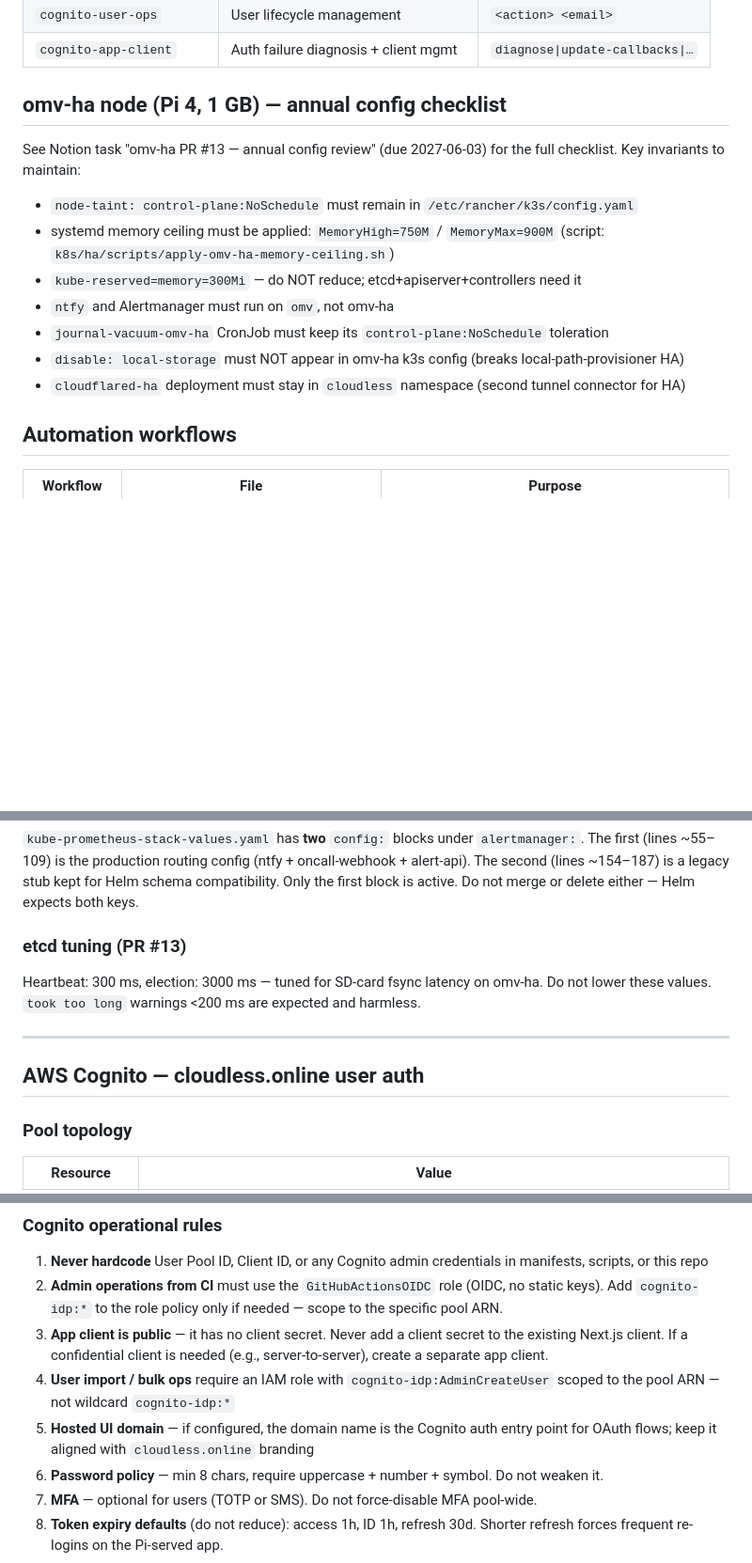
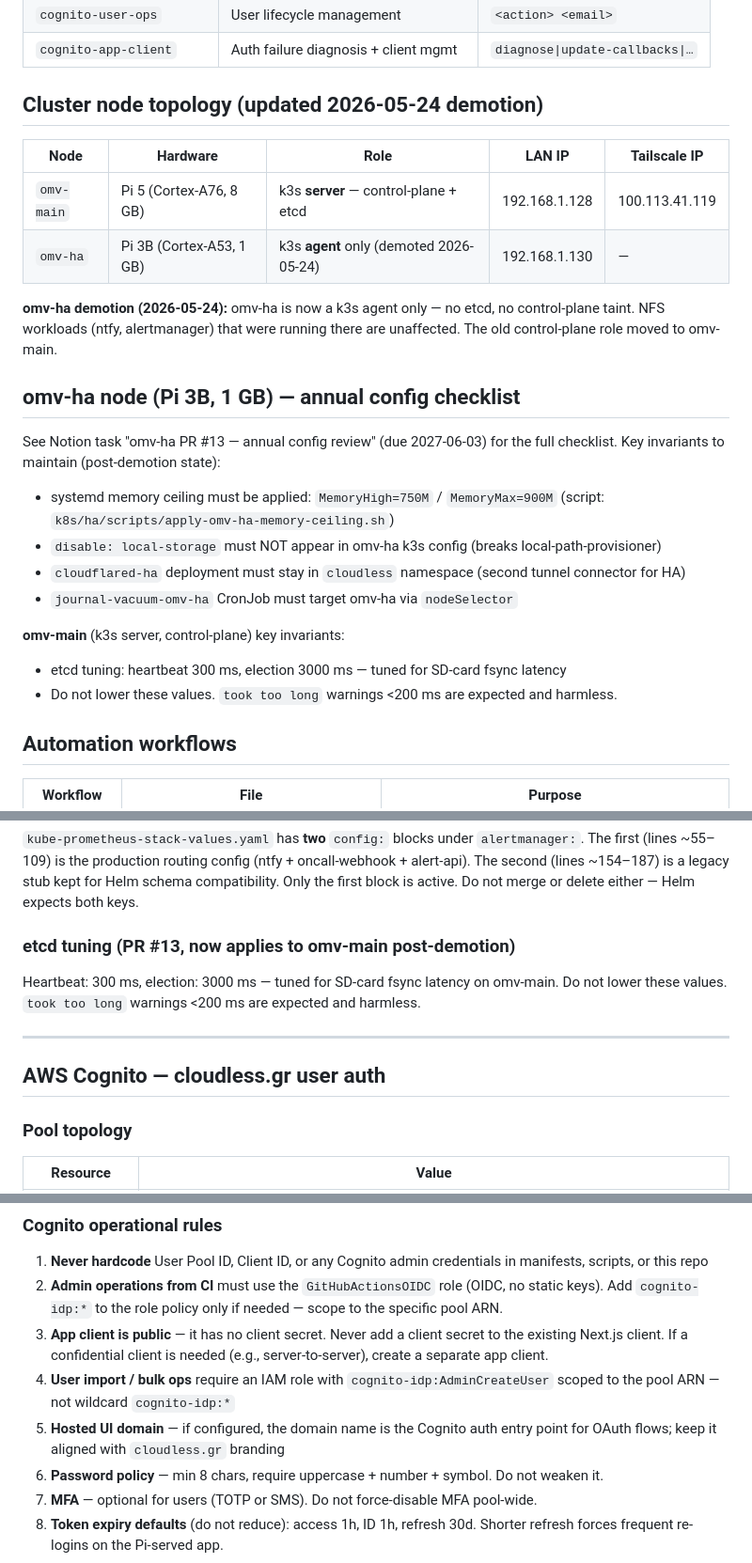
Before and after one commit to Themis128/omv-ha, a Markdown page: CLAUDE.md, 3 parts joined by grey strips. Shown at 94% size. GitHub-like rendering; blank space fills up the shorter version.

```diff
--- a/CLAUDE.md
+++ b/CLAUDE.md
@@ -38,16 +38,26 @@ creating a separate task for every small change.
 | `cognito-user-ops` | User lifecycle management | `<action> <email>` |
 | `cognito-app-client` | Auth failure diagnosis + client mgmt | `diagnose\|update-callbacks\|…` |
 
-## omv-ha node (Pi 4, 1 GB) — annual config checklist
+## Cluster node topology (updated 2026-05-24 demotion)
+
+| Node | Hardware | Role | LAN IP | Tailscale IP |
+|---|---|---|---|---|
+| `omv-main` | Pi 5 (Cortex-A76, 8 GB) | k3s **server** — control-plane + etcd | 192.168.1.128 | 100.113.41.119 |
+| `omv-ha` | Pi 3B (Cortex-A53, 1 GB) | k3s **agent** only (demoted 2026-05-24) | 192.168.1.130 | — |
+
+**omv-ha demotion (2026-05-24):** omv-ha is now a k3s agent only — no etcd, no control-plane taint. NFS workloads (ntfy, alertmanager) that were running there are unaffected. The old control-plane role moved to omv-main.
+
+## omv-ha node (Pi 3B, 1 GB) — annual config checklist
 See Notion task "omv-ha PR #13 — annual config review" (due 2027-06-03) for the full checklist.
-Key invariants to maintain:
-- `node-taint: control-plane:NoSchedule` must remain in `/etc/rancher/k3s/config.yaml`
+Key invariants to maintain (post-demotion state):
 - systemd memory ceiling must be applied: `MemoryHigh=750M` / `MemoryMax=900M` (script: `k8s/ha/scripts/apply-omv-ha-memory-ceiling.sh`)
-- `kube-reserved=memory=300Mi` — do NOT reduce; etcd+apiserver+controllers need it
-- `ntfy` and Alertmanager must run on `omv`, not omv-ha
-- `journal-vacuum-omv-ha` CronJob must keep its `control-plane:NoSchedule` toleration
-- `disable: local-storage` must NOT appear in omv-ha k3s config (breaks local-path-provisioner HA)
+- `disable: local-storage` must NOT appear in omv-ha k3s config (breaks local-path-provisioner)
 - `cloudflared-ha` deployment must stay in `cloudless` namespace (second tunnel connector for HA)
+- `journal-vacuum-omv-ha` CronJob must target omv-ha via `nodeSelector`
+
+**omv-main** (k3s server, control-plane) key invariants:
+- etcd tuning: heartbeat 300 ms, election 3000 ms — tuned for SD-card fsync latency
+- Do not lower these values. `took too long` warnings <200 ms are expected and harmless.
 
 ## Automation workflows
 | Workflow | File | Purpose |
@@ -170,13 +180,13 @@ The first (lines ~55–109) is the production routing config (ntfy + oncall-webh
 The second (lines ~154–187) is a legacy stub kept for Helm schema compatibility.
 Only the first block is active. Do not merge or delete either — Helm expects both keys.
 
-### etcd tuning (PR #13)
-Heartbeat: 300 ms, election: 3000 ms — tuned for SD-card fsync latency on omv-ha.
+### etcd tuning (PR #13, now applies to omv-main post-demotion)
+Heartbeat: 300 ms, election: 3000 ms — tuned for SD-card fsync latency on omv-main.
 Do not lower these values. `took too long` warnings <200 ms are expected and harmless.
 
 ---
 
-## AWS Cognito — cloudless.online user auth
+## AWS Cognito — cloudless.gr user auth
 
 ### Pool topology
 
@@ -197,7 +207,7 @@ keeping them in GitHub secrets centralizes config management and allows rotation
 2. **Admin operations from CI** must use the `GitHubActionsOIDC` role (OIDC, no static keys). Add `cognito-idp:*` to the role policy only if needed — scope to the specific pool ARN.
 3. **App client is public** — it has no client secret. Never add a client secret to the existing Next.js client. If a confidential client is needed (e.g., server-to-server), create a separate app client.
 4. **User import / bulk ops** require an IAM role with `cognito-idp:AdminCreateUser` scoped to the pool ARN — not wildcard `cognito-idp:*`
-5. **Hosted UI domain** — if configured, the domain name is the Cognito auth entry point for OAuth flows; keep it aligned with `cloudless.online` branding
+5. **Hosted UI domain** — if configured, the domain name is the Cognito auth entry point for OAuth flows; keep it aligned with `cloudless.gr` branding
 6. **Password policy** — min 8 chars, require uppercase + number + symbol. Do not weaken it.
 7. **MFA** — optional for users (TOTP or SMS). Do not force-disable MFA pool-wide.
 8. **Token expiry defaults** (do not reduce): access 1h, ID 1h, refresh 30d. Shorter refresh forces frequent re-logins on the Pi-served app.
```
Also changed, not shown: other parts of CLAUDE.md (+15 -15 lines).
